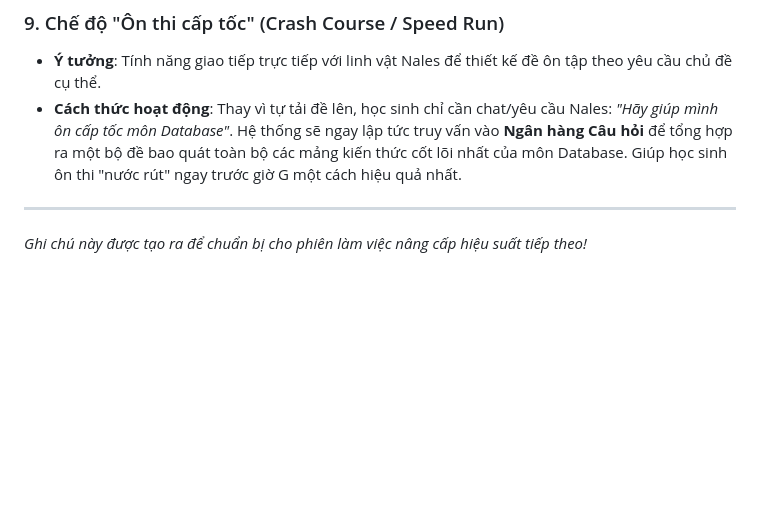
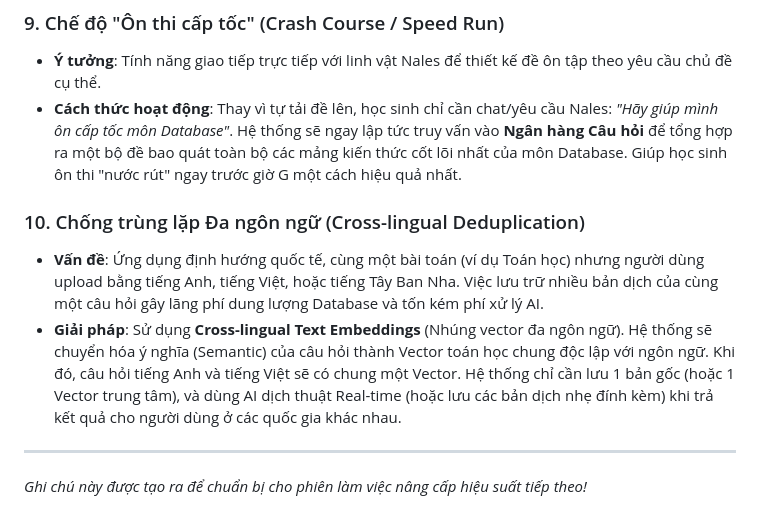
Before and after one commit to Creter2608/nales-it, a Markdown page: TODO.md, the part around the change. Drawn GitHub-style; blank space fills up the shorter version.

Commit message:
docs: add cross-lingual deduplication strategy to TODO

```diff
--- a/TODO.md
+++ b/TODO.md
@@ -41,5 +41,9 @@ Lý do của sự chậm trễ này là do bước **Nhận diện sườn đề
 - **Ý tưởng**: Tính năng giao tiếp trực tiếp với linh vật Nales để thiết kế đề ôn tập theo yêu cầu chủ đề cụ thể.
 - **Cách thức hoạt động**: Thay vì tự tải đề lên, học sinh chỉ cần chat/yêu cầu Nales: *"Hãy giúp mình ôn cấp tốc môn Database"*. Hệ thống sẽ ngay lập tức truy vấn vào **Ngân hàng Câu hỏi** để tổng hợp ra một bộ đề bao quát toàn bộ các mảng kiến thức cốt lõi nhất của môn Database. Giúp học sinh ôn thi "nước rút" ngay trước giờ G một cách hiệu quả nhất.
 
+### 10. Chống trùng lặp Đa ngôn ngữ (Cross-lingual Deduplication)
+- **Vấn đề**: Ứng dụng định hướng quốc tế, cùng một bài toán (ví dụ Toán học) nhưng người dùng upload bằng tiếng Anh, tiếng Việt, hoặc tiếng Tây Ban Nha. Việc lưu trữ nhiều bản dịch của cùng một câu hỏi gây lãng phí dung lượng Database và tốn kém phí xử lý AI.
+- **Giải pháp**: Sử dụng **Cross-lingual Text Embeddings** (Nhúng vector đa ngôn ngữ). Hệ thống sẽ chuyển hóa ý nghĩa (Semantic) của câu hỏi thành Vector toán học chung độc lập với ngôn ngữ. Khi đó, câu hỏi tiếng Anh và tiếng Việt sẽ có chung một Vector. Hệ thống chỉ cần lưu 1 bản gốc (hoặc 1 Vector trung tâm), và dùng AI dịch thuật Real-time (hoặc lưu các bản dịch nhẹ đính kèm) khi trả kết quả cho người dùng ở các quốc gia khác nhau.
+
 ---
 *Ghi chú này được tạo ra để chuẩn bị cho phiên làm việc nâng cấp hiệu suất tiếp theo!*
```
